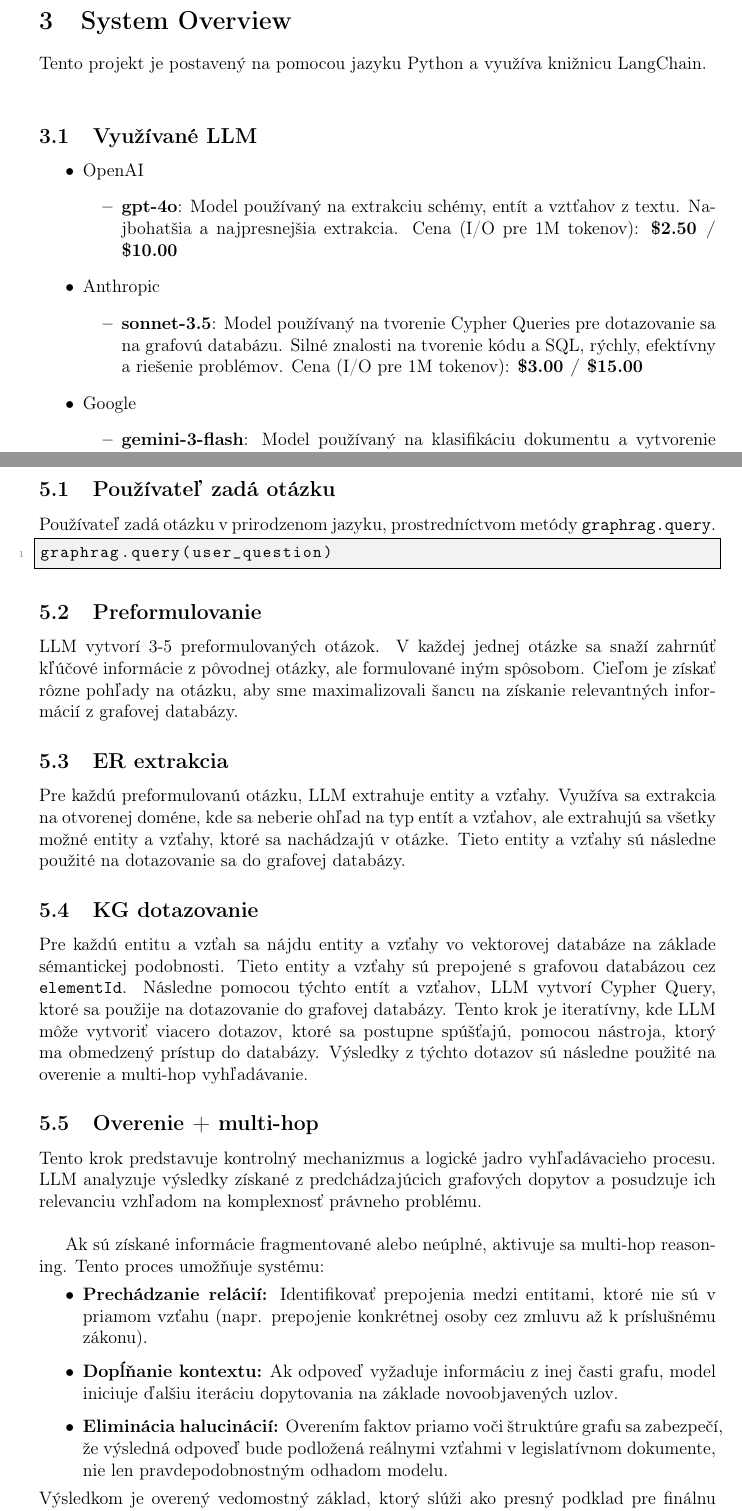
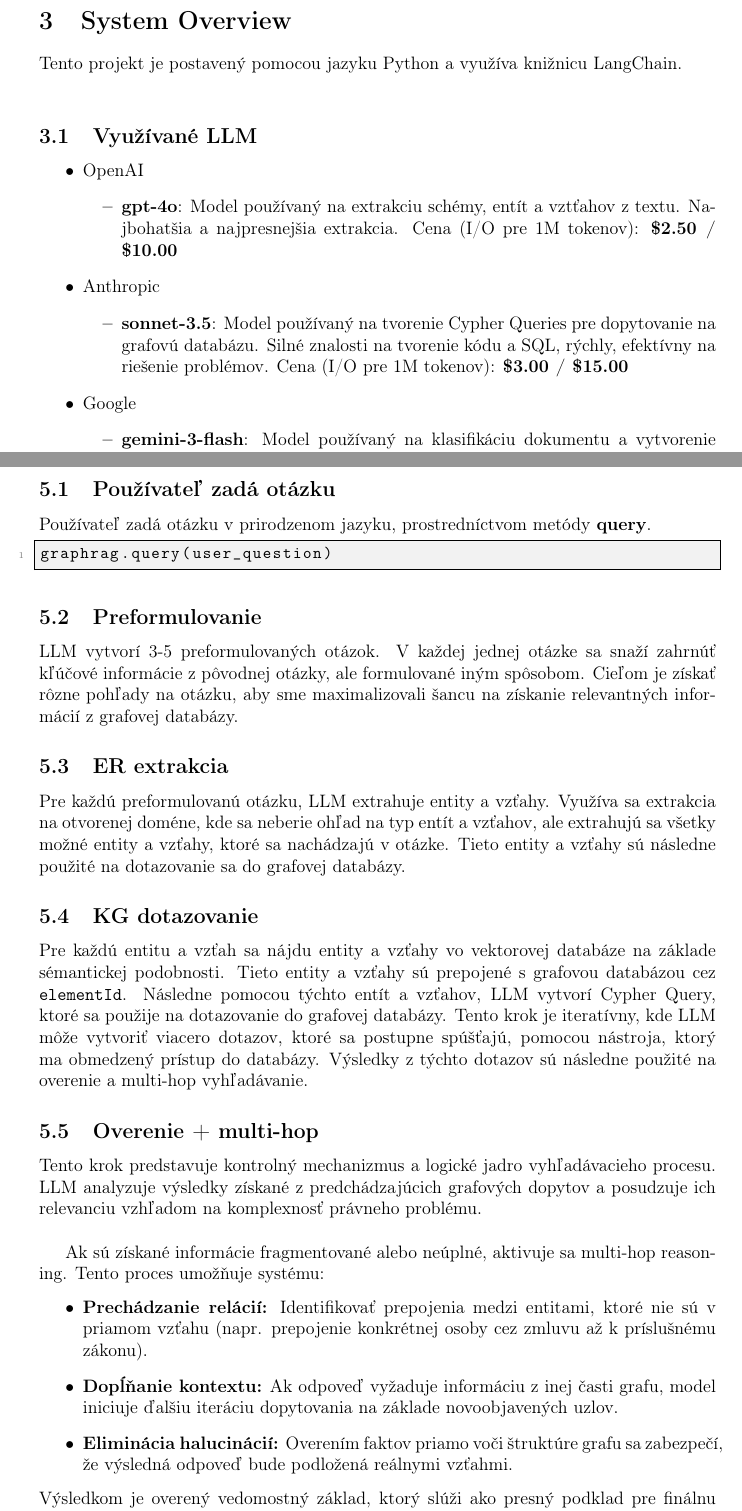
Before and after one commit to samuelbagin1/llm-knowledge-graph, a LaTeX document (presentations/documentation/LLM_pre_analyzu_pravnych_dokumentov.tex): two parts of pages 4 and 11 of 13, joined at a grey line, cut so that both start at the same text. Compiled offline with pdfLaTeX.

Commit message:
added: final touches to doc

```diff
--- a/presentations/documentation/LLM_pre_analyzu_pravnych_dokumentov.tex
+++ b/presentations/documentation/LLM_pre_analyzu_pravnych_dokumentov.tex
@@ -89,7 +89,7 @@ podobnosti.
 \newpage
 \section{System Overview}
 
-Tento projekt je postavený na pomocou jazyku Python a využíva knižnicu LangChain.
+Tento projekt je postavený pomocou jazyku Python a využíva knižnicu LangChain.
 
 \
 
@@ -102,7 +102,7 @@ Tento projekt je postavený na pomocou jazyku Python a využíva knižnicu LangC
         \end{itemize}
     \item Anthropic
         \begin{itemize}
-            \item \textbf{sonnet-3.5}: Model používaný na tvorenie Cypher Queries pre dotazovanie sa na grafovú databázu. Silné znalosti na tvorenie kódu a SQL, rýchly, efektívny a riešenie problémov.
+            \item \textbf{sonnet-3.5}: Model používaný na tvorenie Cypher Queries pre dopytovanie na grafovú databázu. Silné znalosti na tvorenie kódu a SQL, rýchly, efektívny na riešenie problémov.
             Cena (I/O pre 1M tokenov): \textbf{\$3.00 / \$15.00}
         \end{itemize}
     \item Google
@@ -480,7 +480,7 @@ Následujúci graf zobrazuje jednotlivé kroky, pri hľadaní odpovede na otázk
 \end{center}
 
 \subsection{Používateľ zadá otázku}
-Používateľ zadá otázku v prirodzenom jazyku, prostredníctvom metódy \texttt{graphrag.query}.
+Používateľ zadá otázku v prirodzenom jazyku, prostredníctvom metódy \textbf{query}.
 \begin{lstlisting}
 graphrag.query(user_question)
 \end{lstlisting}
@@ -519,8 +519,7 @@ umožňuje systému:
     \item \textbf{Dopĺňanie kontextu:} Ak odpoveď vyžaduje informáciu z inej časti grafu, model
     iniciuje ďalšiu iteráciu dopytovania na základe novoobjavených uzlov.
     \item \textbf{Eliminácia halucinácií:} Overením faktov priamo voči štruktúre grafu sa zabezpečí,
-    že výsledná odpoveď bude podložená reálnymi vzťahmi v legislatívnom dokumente, nie len
-    pravdepodobnostným odhadom modelu.
+    že výsledná odpoveď bude podložená reálnymi vzťahmi.
 \end{itemize}
 
 \noindent Výsledkom je overený vedomostný základ, ktorý slúži ako presný podklad pre finálnu syntézu odpovede.
```
Also changed, not shown: presentations/documentation/LLM_pre_analyzu_pravnych_dokumentov.pdf, presentations/documentation/LLM_pre_analyzu_pravnych_dokumentov.tex (6 more changed lines), 6 other files.
